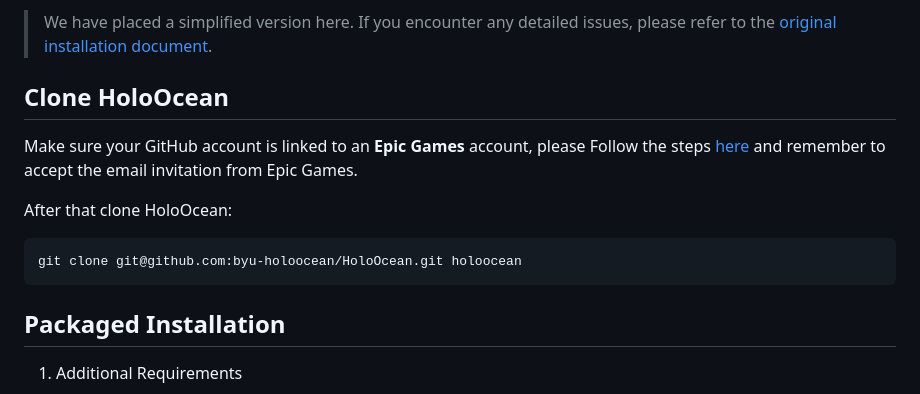
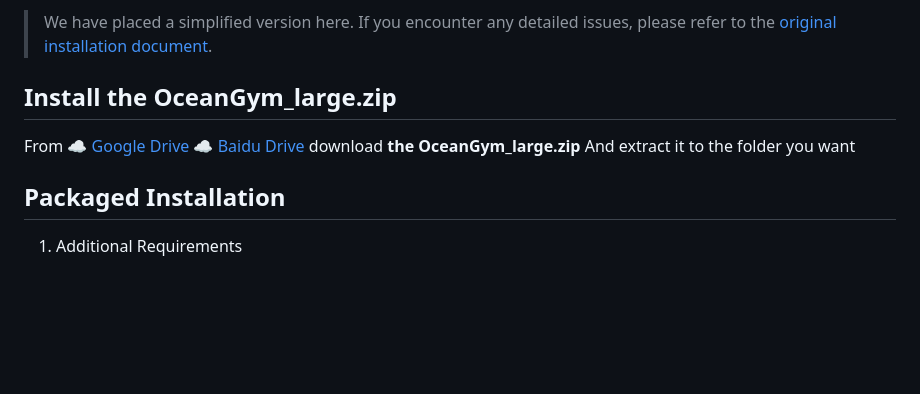
Before and after one commit to OceanGPT/OceanGym, a Markdown page: README.md, the part around the change. Rendered like a GitHub page; blank space fills up the shorter version.

````diff
--- a/README.md
+++ b/README.md
@@ -193,15 +193,12 @@ This project is based on the HoloOcean environment. 💐
 > We have placed a simplified version here. If you encounter any detailed issues, please refer to the [original installation document](https://byu-holoocean.github.io/holoocean-docs/v2.1.0/usage/installation.html).
 
 
-## Clone HoloOcean
+## Install the OceanGym_large.zip
 
-Make sure your GitHub account is linked to an **Epic Games** account, please Follow the steps [here](https://www.unrealengine.com/en-US/ue-on-github) and remember to accept the email invitation from Epic Games.
-
-After that clone HoloOcean:
-
-```bash
-git clone git@github.com:byu-holoocean/HoloOcean.git holoocean
-```
+From
+  ☁️ <a href="https://drive.google.com/file/d/1EfKHeiyQD5eoJ6-EsiJHuIdBRM5Ope5A/view?usp=drive_link" target="_blank">Google Drive</a>
+  ☁️ <a href="https://pan.baidu.com/s/16h86huHLeFGAKatRWvLrFQ?pwd=wput" target="_blank">Baidu Drive</a>
+  download **the OceanGym_large.zip** And extract it to the folder you want
 
 ## Packaged Installation
 
````
